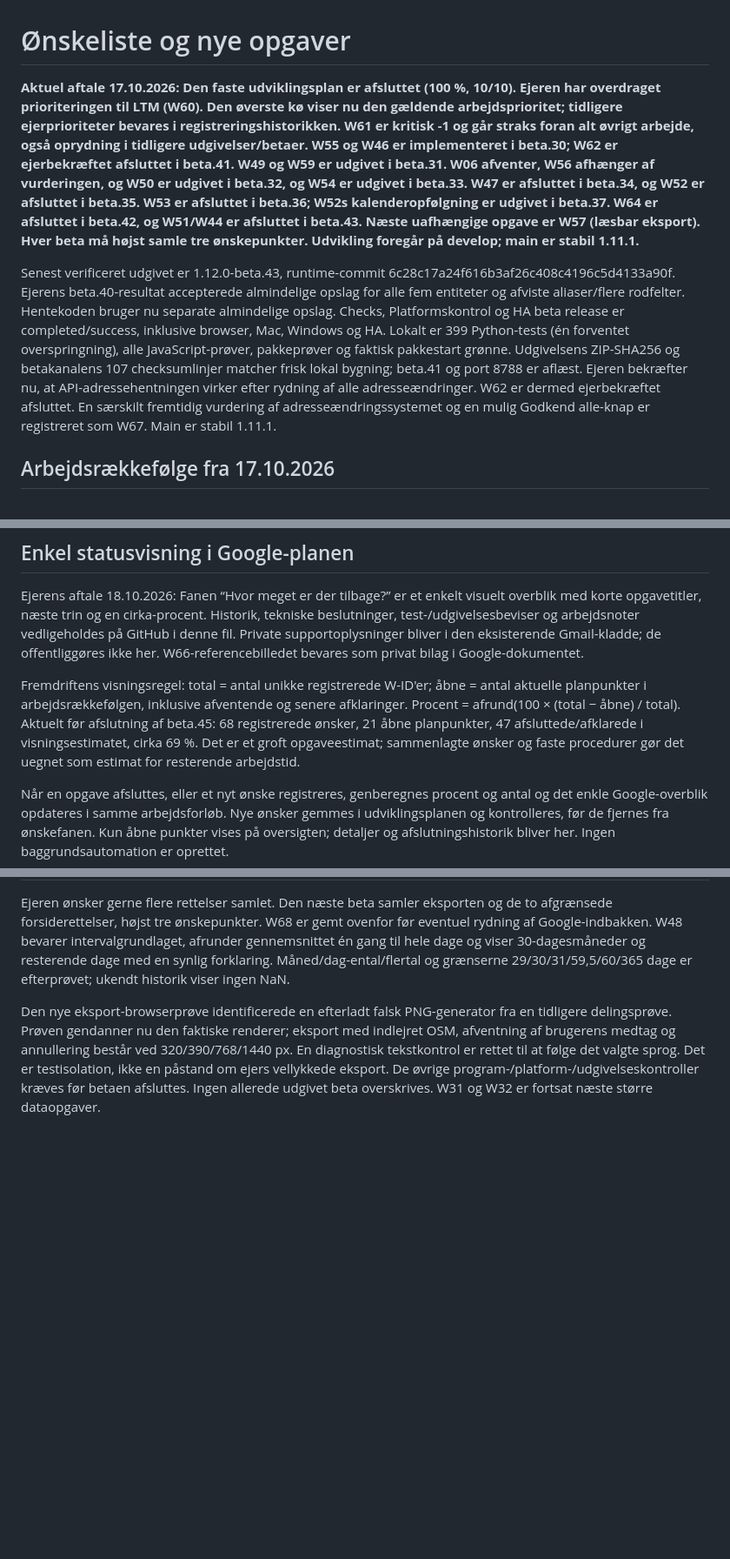
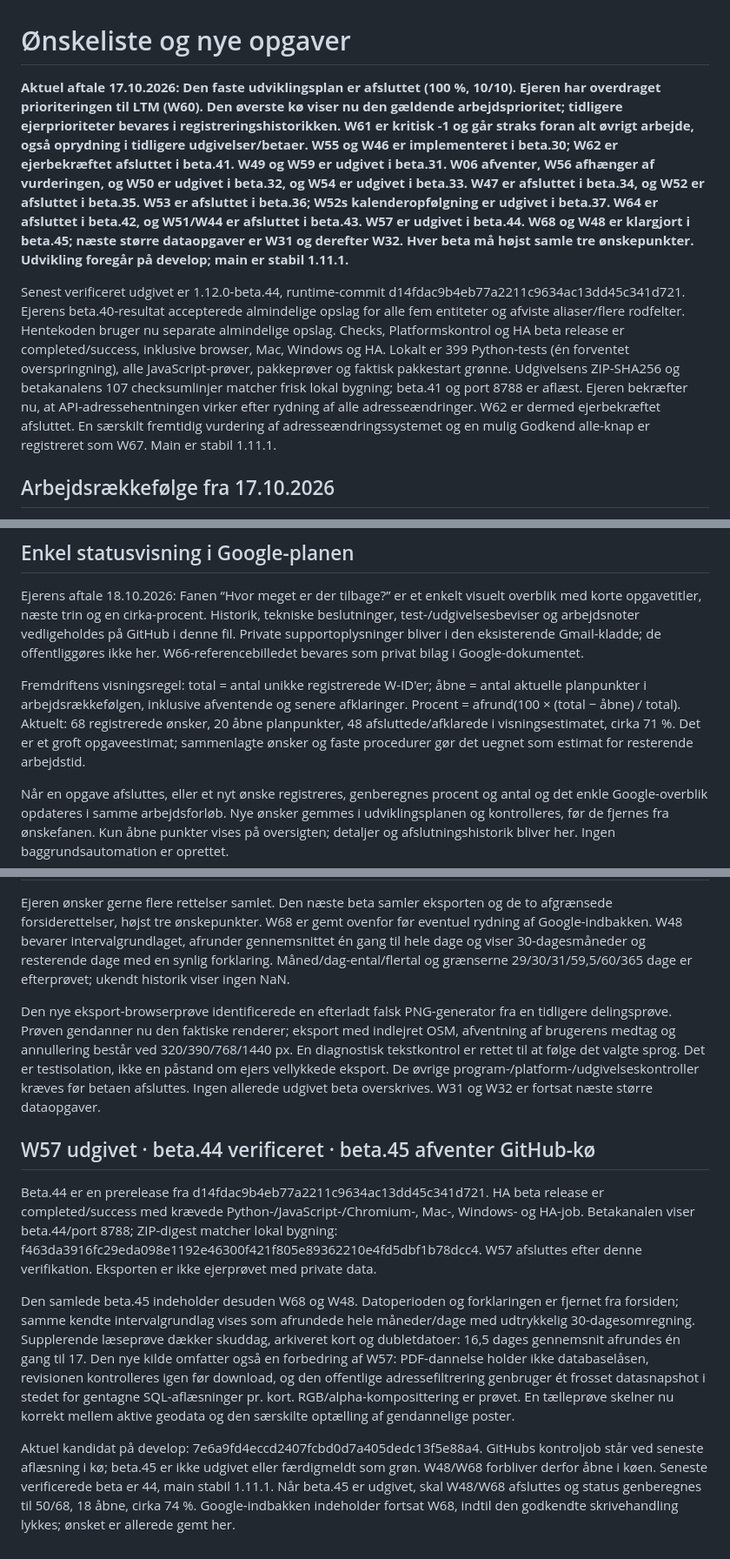
Before and after one commit to Bib007/LTM-Local-Territory-Manager, a Markdown page: OENSKELISTE.md, 3 parts joined by grey strips. Shown at 87% size. Drawn GitHub-style; blank space fills up the shorter version.

Commit message:
plan: Verificér læsearkiv i beta.44; gem beta.45 og ny ejerfeedback

```diff
--- a/OENSKELISTE.md
+++ b/OENSKELISTE.md
@@ -1,8 +1,8 @@
 # Ønskeliste og nye opgaver
 
-**Aktuel aftale 17.10.2026: Den faste udviklingsplan er afsluttet (100 %, 10/10). Ejeren har overdraget prioriteringen til LTM (W60). Den øverste kø viser nu den gældende arbejdsprioritet; tidligere ejerprioriteter bevares i registreringshistorikken. W61 er kritisk -1 og går straks foran alt øvrigt arbejde, også oprydning i tidligere udgivelser/betaer. W55 og W46 er implementeret i beta.30; W62 er ejerbekræftet afsluttet i beta.41. W49 og W59 er udgivet i beta.31. W06 afventer, W56 afhænger af vurderingen, og W50 er udgivet i beta.32, og W54 er udgivet i beta.33. W47 er afsluttet i beta.34, og W52 er afsluttet i beta.35. W53 er afsluttet i beta.36; W52s kalenderopfølgning er udgivet i beta.37. W64 er afsluttet i beta.42, og W51/W44 er afsluttet i beta.43. Næste uafhængige opgave er W57 (læsbar eksport). Hver beta må højst samle tre ønskepunkter. Udvikling foregår på develop; main er stabil 1.11.1.**
+**Aktuel aftale 17.10.2026: Den faste udviklingsplan er afsluttet (100 %, 10/10). Ejeren har overdraget prioriteringen til LTM (W60). Den øverste kø viser nu den gældende arbejdsprioritet; tidligere ejerprioriteter bevares i registreringshistorikken. W61 er kritisk -1 og går straks foran alt øvrigt arbejde, også oprydning i tidligere udgivelser/betaer. W55 og W46 er implementeret i beta.30; W62 er ejerbekræftet afsluttet i beta.41. W49 og W59 er udgivet i beta.31. W06 afventer, W56 afhænger af vurderingen, og W50 er udgivet i beta.32, og W54 er udgivet i beta.33. W47 er afsluttet i beta.34, og W52 er afsluttet i beta.35. W53 er afsluttet i beta.36; W52s kalenderopfølgning er udgivet i beta.37. W64 er afsluttet i beta.42, og W51/W44 er afsluttet i beta.43. W57 er udgivet i beta.44. W68 og W48 er klargjort i beta.45; næste større dataopgaver er W31 og derefter W32. Hver beta må højst samle tre ønskepunkter. Udvikling foregår på develop; main er stabil 1.11.1.**
 
-Senest verificeret udgivet er 1.12.0-beta.43, runtime-commit 6c28c17a24f616b3af26c408c4196c5d4133a90f. Ejerens beta.40-resultat accepterede almindelige opslag for alle fem entiteter og afviste aliaser/flere rodfelter. Hentekoden bruger nu separate almindelige opslag. Checks, Platformskontrol og HA beta release er completed/success, inklusive browser, Mac, Windows og HA. Lokalt er 399 Python-tests (én forventet overspringning), alle JavaScript-prøver, pakkeprøver og faktisk pakkestart grønne. Udgivelsens ZIP-SHA256 og betakanalens 107 checksumlinjer matcher frisk lokal bygning; beta.41 og port 8788 er aflæst. Ejeren bekræfter nu, at API-adressehentningen virker efter rydning af alle adresseændringer. W62 er dermed ejerbekræftet afsluttet. En særskilt fremtidig vurdering af adresseændringssystemet og en mulig Godkend alle-knap er registreret som W67. Main er stabil 1.11.1.
+Senest verificeret udgivet er 1.12.0-beta.44, runtime-commit d14fdac9b4eb77a2211c9634ac13dd45c341d721. Ejerens beta.40-resultat accepterede almindelige opslag for alle fem entiteter og afviste aliaser/flere rodfelter. Hentekoden bruger nu separate almindelige opslag. Checks, Platformskontrol og HA beta release er completed/success, inklusive browser, Mac, Windows og HA. Lokalt er 399 Python-tests (én forventet overspringning), alle JavaScript-prøver, pakkeprøver og faktisk pakkestart grønne. Udgivelsens ZIP-SHA256 og betakanalens 107 checksumlinjer matcher frisk lokal bygning; beta.41 og port 8788 er aflæst. Ejeren bekræfter nu, at API-adressehentningen virker efter rydning af alle adresseændringer. W62 er dermed ejerbekræftet afsluttet. En særskilt fremtidig vurdering af adresseændringssystemet og en mulig Godkend alle-knap er registreret som W67. Main er stabil 1.11.1.
 
 ## Arbejdsrækkefølge fra 17.10.2026
 
@@ -477,7 +476,7 @@ W61: En privat Gmail-kladde til GitHub Support er oprettet til ejerens gennemgan
 
 Ejerens aftale 18.10.2026: Fanen “Hvor meget er der tilbage?” er et enkelt visuelt overblik med korte opgavetitler, næste trin og en cirka-procent. Historik, tekniske beslutninger, test-/udgivelsesbeviser og arbejdsnoter vedligeholdes på GitHub i denne fil. Private supportoplysninger bliver i den eksisterende Gmail-kladde; de offentliggøres ikke her. W66-referencebilledet bevares som privat bilag i Google-dokumentet.
 
-Fremdriftens visningsregel: total = antal unikke registrerede W-ID'er; åbne = antal aktuelle planpunkter i arbejdsrækkefølgen, inklusive afventende og senere afklaringer. Procent = afrund(100 × (total − åbne) / total). Aktuelt før afslutning af beta.45: 68 registrerede ønsker, 21 åbne planpunkter, 47 afsluttede/afklarede i visningsestimatet, cirka 69 %. Det er et groft opgaveestimat; sammenlagte ønsker og faste procedurer gør det uegnet som estimat for resterende arbejdstid.
+Fremdriftens visningsregel: total = antal unikke registrerede W-ID'er; åbne = antal aktuelle planpunkter i arbejdsrækkefølgen, inklusive afventende og senere afklaringer. Procent = afrund(100 × (total − åbne) / total). Aktuelt: 68 registrerede ønsker, 20 åbne planpunkter, 48 afsluttede/afklarede i visningsestimatet, cirka 71 %. Det er et groft opgaveestimat; sammenlagte ønsker og faste procedurer gør det uegnet som estimat for resterende arbejdstid.
 
 Når en opgave afsluttes, eller et nyt ønske registreres, genberegnes procent og antal og det enkle Google-overblik opdateres i samme arbejdsforløb. Nye ønsker gemmes i udviklingsplanen og kontrolleres, før de fjernes fra ønskefanen. Kun åbne punkter vises på oversigten; detaljer og afslutningshistorik bliver her. Ingen baggrundsautomation er oprettet.
 
@@ -528,3 +527,11 @@ W68 samles med den eksisterende W48-ønskede varighedsvisning i en efterfølgend
 Ejeren ønsker gerne flere rettelser samlet. Den næste beta samler eksporten og de to afgrænsede forsiderettelser, højst tre ønskepunkter. W68 er gemt ovenfor før eventuel rydning af Google-indbakken. W48 bevarer intervalgrundlaget, afrunder gennemsnittet én gang til hele dage og viser 30-dagesmåneder og resterende dage med en synlig forklaring. Måned/dag-ental/flertal og grænserne 29/30/31/59,5/60/365 dage er efterprøvet; ukendt historik viser ingen NaN.
 
 Den nye eksport-browserprøve identificerede en efterladt falsk PNG-generator fra en tidligere delingsprøve. Prøven gendanner nu den faktiske renderer; eksport med indlejret OSM, afventning af brugerens medtag og annullering består ved 320/390/768/1440 px. En diagnostisk tekstkontrol er rettet til at følge det valgte sprog. Det er testisolation, ikke en påstand om ejers vellykkede eksport. De øvrige program-/platform-/udgivelseskontroller kræves før betaen afsluttes. Ingen allerede udgivet beta overskrives. W31 og W32 er fortsat næste større dataopgaver.
+
+## W57 udgivet · beta.44 verificeret · beta.45 afventer GitHub-kø
+
+Beta.44 er en prerelease fra d14fdac9b4eb77a2211c9634ac13dd45c341d721. HA beta release er completed/success med krævede Python-/JavaScript-/Chromium-, Mac-, Windows- og HA-job. Betakanalen viser beta.44/port 8788; ZIP-digest matcher lokal bygning: f463da3916fc29eda098e1192e46300f421f805e89362210e4fd5dbf1b78dcc4. W57 afsluttes efter denne verifikation. Eksporten er ikke ejerprøvet med private data.
+
+Den samlede beta.45 indeholder desuden W68 og W48. Datoperioden og forklaringen er fjernet fra forsiden; samme kendte intervalgrundlag vises som afrundede hele måneder/dage med udtrykkelig 30-dagesomregning. Supplerende læseprøve dækker skuddag, arkiveret kort og dubletdatoer: 16,5 dages gennemsnit afrundes én gang til 17. Den nye kilde omfatter også en forbedring af W57: PDF-dannelse holder ikke databaselåsen, revisionen kontrolleres igen før download, og den offentlige adressefiltrering genbruger ét frosset datasnapshot i stedet for gentagne SQL-aflæsninger pr. kort. RGB/alpha-komposittering er prøvet. En tælleprøve skelner nu korrekt mellem aktive geodata og den særskilte optælling af gendannelige poster.
+
+Aktuel kandidat på develop: 7e6a9fd4eccd2407fcbd0d7a405dedc13f5e88a4. GitHubs kontroljob står ved seneste aflæsning i kø; beta.45 er ikke udgivet eller færdigmeldt som grøn. W48/W68 forbliver derfor åbne i køen. Seneste verificerede beta er 44, main stabil 1.11.1. Når beta.45 er udgivet, skal W48/W68 afsluttes og status genberegnes til 50/68, 18 åbne, cirka 74 %. Google-indbakken indeholder fortsat W68, indtil den godkendte skrivehandling lykkes; ønsket er allerede gemt her.
```
Also changed, not shown: other parts of OENSKELISTE.md (+18 -19 lines).
